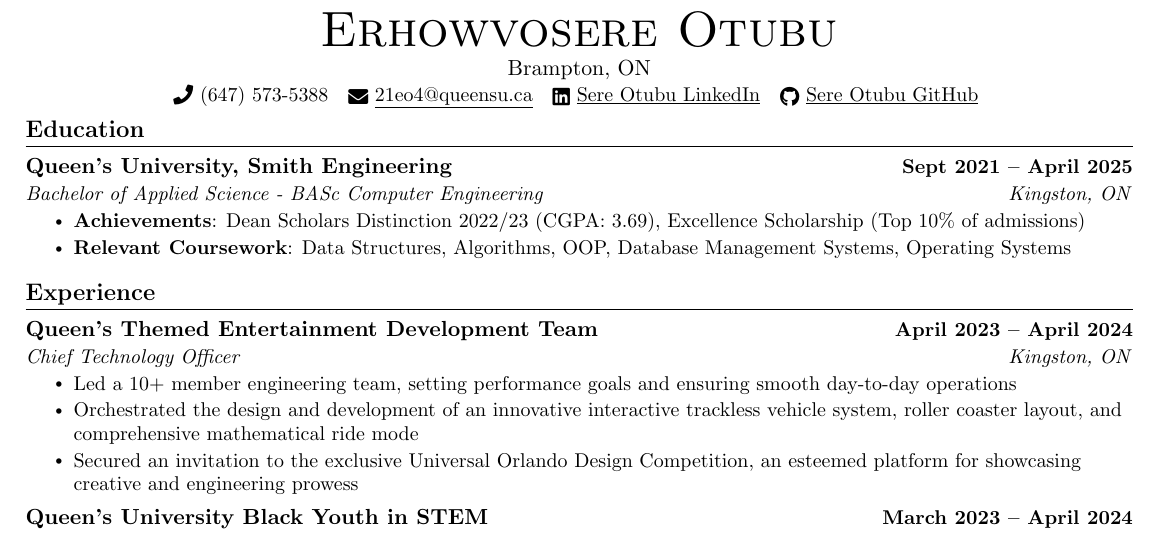
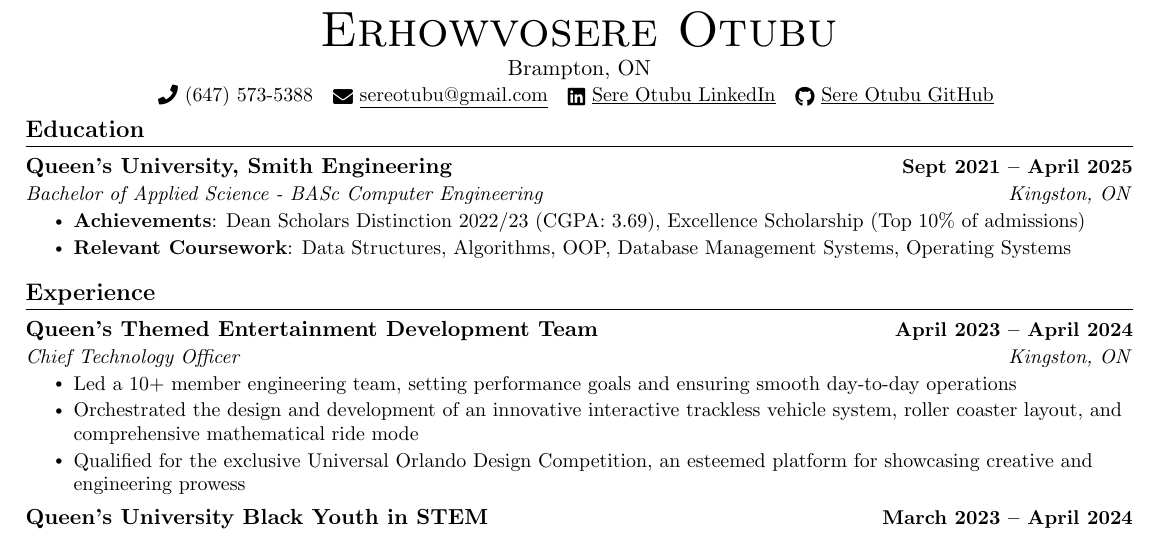
Before and after one commit to sere-otubu/Erhowvosere-Otubu-Resume, a LaTeX document (main.tex): part of the page, cut so that both start at the same text. Compiled offline with pdfLaTeX.

Commit message:
Updates from Overleaf

```diff
--- a/main.tex
+++ b/main.tex
@@ -118,7 +118,7 @@
 \begin{center}
     {\Huge \scshape Erhowvosere Otubu} \\ \vspace{1pt}
     Brampton, ON \\ \vspace{1pt}
-    \small \raisebox{-0.1\height}\faPhone\ (647) 573-5388 ~ \href{mailto:youremail@email.com}{\raisebox{-0.2\height}\faEnvelope\  \underline{21eo4@queensu.ca}} ~
+    \small \raisebox{-0.1\height}\faPhone\ (647) 573-5388 ~ \href{mailto:youremail@email.com}{\raisebox{-0.2\height}\faEnvelope\  \underline{sereotubu@gmail.com}} ~
     \href{https://www.linkedin.com/in/sere-otubu-9782b1251/}{\raisebox{-0.2\height}\faLinkedin\ \underline{Sere Otubu LinkedIn}}  ~
     \href{https://github.com/IceBergSlim111}{\raisebox{-0.2\height}\faGithub\ \underline{Sere Otubu GitHub}}
     \vspace{-8pt}
@@ -148,7 +148,7 @@
       \resumeItemListStart
         \resumeItem{Led a 10+ member engineering team, setting performance goals and ensuring smooth day-to-day operations}
         \resumeItem{Orchestrated the design and development of an innovative interactive trackless vehicle system, roller coaster layout, and comprehensive mathematical ride mode}
-        \resumeItem{Secured an invitation to the exclusive Universal Orlando Design Competition, an esteemed platform for showcasing creative and engineering prowess}
+        \resumeItem{Qualified for the exclusive Universal Orlando Design Competition, an esteemed platform for showcasing creative and engineering prowess}
       \resumeItemListEnd
 
     \resumeSubheading
```
